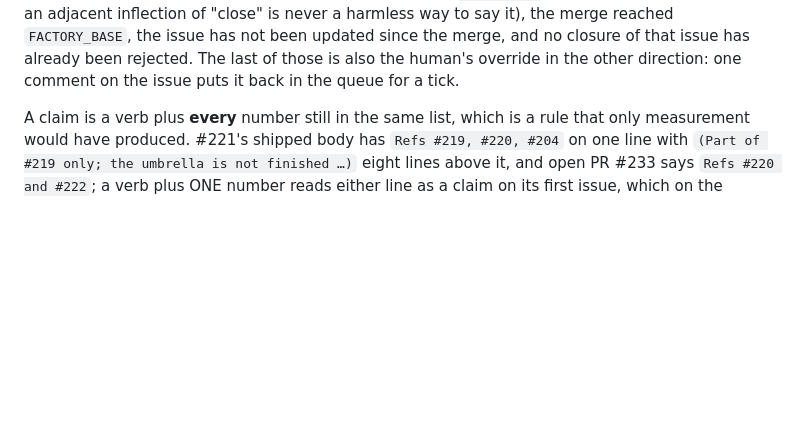
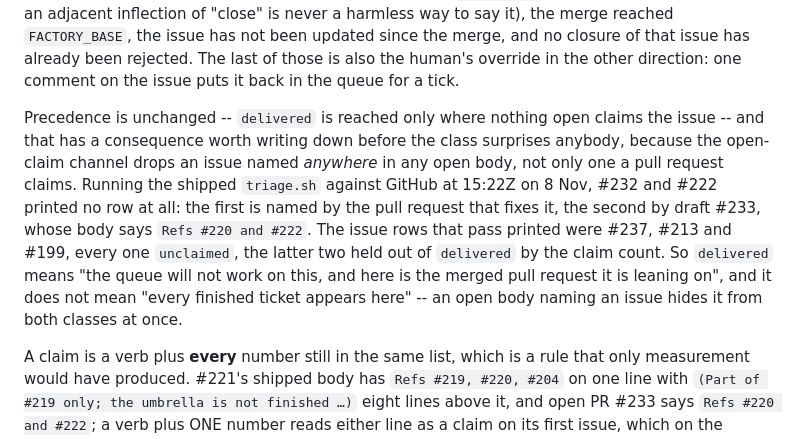
Before and after one commit to vicowa-botworks/parental-lockout, a Markdown page: docs/factory.md, the part around the change. Drawn GitHub-style; blank space fills up the shorter version.

Commit message:
docs(factory): a sentence about GitHub's state that was never measured, corrected from GitHub
H-0053 as first committed says #232 has since been closed on GitHub by a tick as
`already satisfied`, that it therefore left the open-issue read, and that the
read returned four rows. None of it was measured. `gh issue view` at 15:22Z on
8 Nov answers OPEN for #232 with `updatedAt 2026-11-08T07:30:46Z` -- unchanged
since the morning -- and the fixture quotes that row with exactly that stamp
(`factory/selftest.sh:1606`) beside merged #234 carrying GitHub's own body
(`:1580`). What is true is narrower and the shipped comment at `:1598` already
said it: #228, #212 and #149 are closed on live GitHub, so no open-issue listing
can quote them and their stamps are chosen rather than read -- which is why the
nine-row table plants those three, and why planting them made the claim-count
rule decisive on #199. The entry's name for the plant, `claim_open_rows`, does
not exist either: the rows are a here-doc in `claim_fixture`'s `issues.json`,
and `claim_open` is a different helper that plants an open pull request.

The vacuity was real and is a fact about a leg's assertion rather than about
GitHub's state -- a leg asserting `unclaimed` about a row the classifier has
just moved tests the classifier's absence -- so the delivered legs assert the new
class and the veto keeps the opposite polarity. That part stands; what is
retracted is the story about why.

The same re-read produced a fact worth having in the docs, and it is not the one
the entry implied. Running the shipped `triage.sh` against live GitHub at 15:22Z
printed no `delivered` row at all: open-claim precedence runs first and that
channel drops an issue named anywhere in any open body, so #232 is hidden by
this repository's own pull request for #235 and #222 by draft #233's
`Refs #220 and #222`. The three issue rows printed were #237, #213 and #199, all
`unclaimed`, the last two by the claim count. So `delivered` means the queue will
not work on this and names the merged pull request it leans on; it does not mean
every finished ticket appears here, and docs/factory.md now says both halves.

A tally in this log has to name the mutation that produced it. A sentence about
GitHub's state has to be read from GitHub.

Refs #235.

Decision: H-0053

```diff
--- a/docs/factory.md
+++ b/docs/factory.md
@@ -82,6 +82,16 @@ adjacent inflection of "close" is never a harmless way to say it),
 the merge reached `FACTORY_BASE`, the issue has not been updated since the merge, and no closure of
 that issue has already been rejected. The last of those is also the human's override in the other
 direction: one comment on the issue puts it back in the queue for a tick.
+
+Precedence is unchanged -- `delivered` is reached only where nothing open claims the issue -- and that
+has a consequence worth writing down before the class surprises anybody, because the open-claim channel
+drops an issue named *anywhere* in any open body, not only one a pull request claims. Running the
+shipped `triage.sh` against GitHub at 15:22Z on 8 Nov, #232 and #222 printed no row at all: the first is
+named by the pull request that fixes it, the second by draft #233, whose body says `Refs #220 and #222`.
+The issue rows that pass printed were #237, #213 and #199, every one `unclaimed`, the latter two held
+out of `delivered` by the claim count. So `delivered` means "the queue will not work on this, and here
+is the merged pull request it is leaning on", and it does not mean "every finished ticket appears
+here" -- an open body naming an issue hides it from both classes at once.
 
 A claim is a verb plus **every** number still in the same list, which is a rule that only measurement
 would have produced. #221's shipped body has `Refs #219, #220, #204` on one line with
```
Also changed, not shown: factory/DECISIONS.md (+2 -2 lines).
